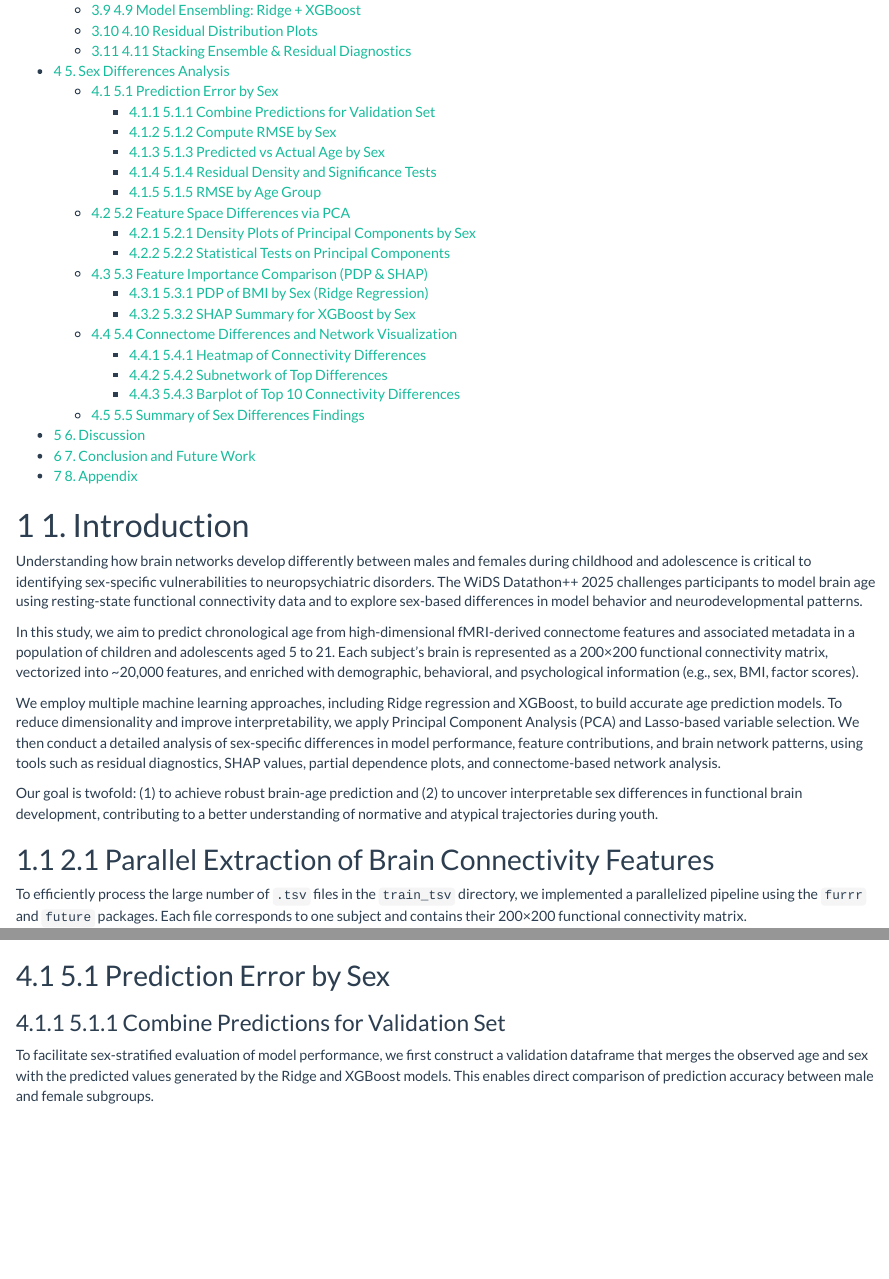
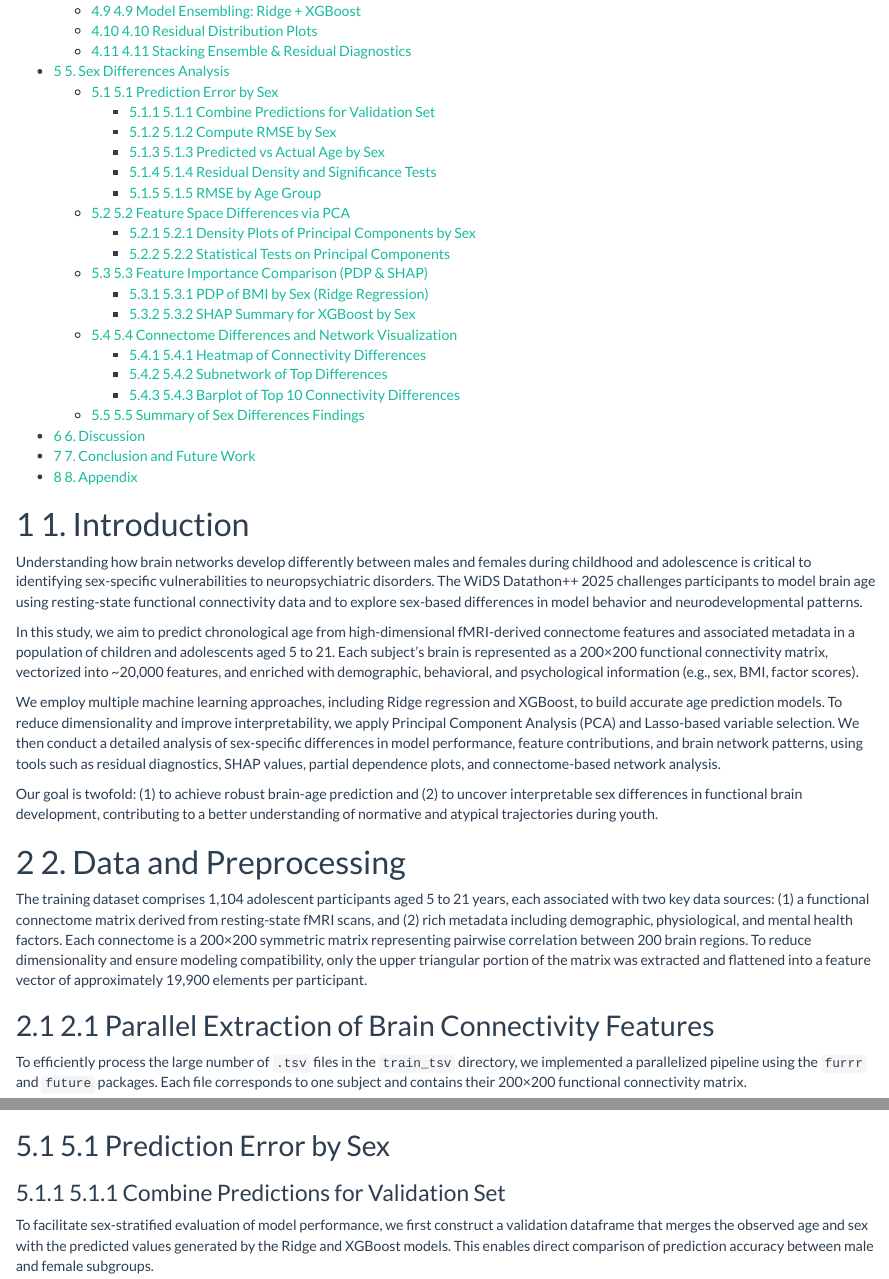
Before and after one commit to jasonhanrh/WIDS_COMPETITION, an R Markdown document (wids_final_report_Ruihang_Han.Rmd): the page in a window 1100 px wide, from 670 px down before the commit and from 690 px down after it, so that both start at the same text, and a second part further down, joined at a grey line. Rendered offline with R 4.5, knitr and Pandoc, with nearby package versions; some code elsewhere in the file could not run offline; common packages that the code uses without loading them are loaded.

Commit message:
Update wids_final_report_Ruihang_Han.Rmd

```diff
--- a/wids_final_report_Ruihang_Han.Rmd
+++ b/wids_final_report_Ruihang_Han.Rmd
@@ -26,6 +26,10 @@ We employ multiple machine learning approaches, including Ridge regression and X
 
 Our goal is twofold: (1) to achieve robust brain-age prediction and (2) to uncover interpretable sex differences in functional brain development, contributing to a better understanding of normative and atypical trajectories during youth.
 
+
+# 2. Data and Preprocessing
+
+The training dataset comprises 1,104 adolescent participants aged 5 to 21 years, each associated with two key data sources: (1) a functional connectome matrix derived from resting-state fMRI scans, and (2) rich metadata including demographic, physiological, and mental health factors. Each connectome is a 200×200 symmetric matrix representing pairwise correlation between 200 brain regions. To reduce dimensionality and ensure modeling compatibility, only the upper triangular portion of the matrix was extracted and flattened into a feature vector of approximately 19,900 elements per participant.
 
 ## 2.1 Parallel Extraction of Brain Connectivity Features
 
```
